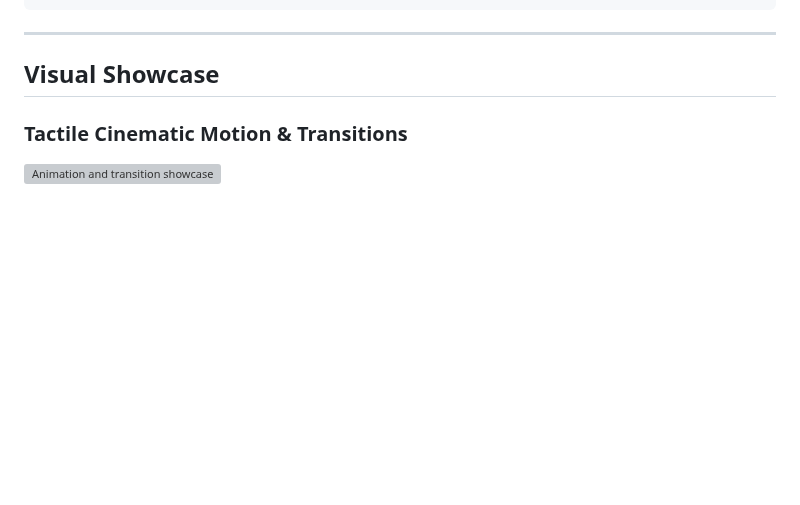
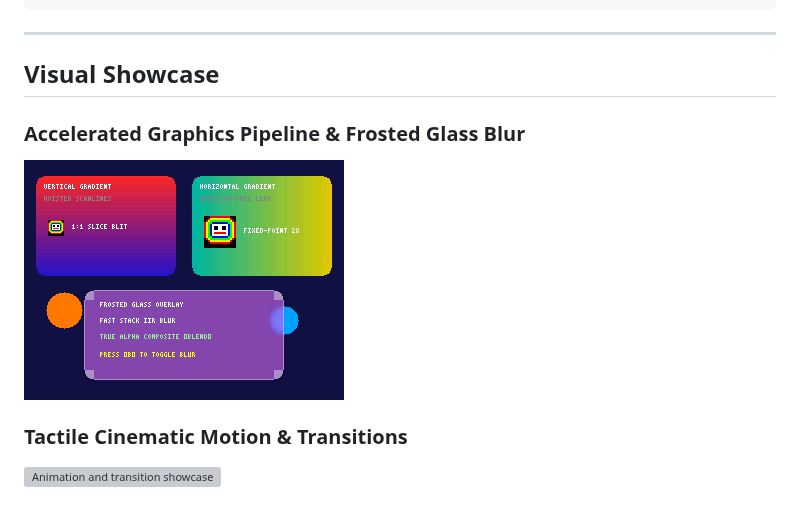
Before and after one commit to leftger/embedded-gui, a Markdown page: README.md, the part around the change. Rendered like a GitHub page; pictures changed too: docs/screenshots/frosted_glass_pipeline.gif (added); blank space fills up the shorter version; grey boxes are pictures that could not be loaded.

Commit message:
docs: add frosted glass blur and graphics pipeline animated showcase GIF to README

```diff
--- a/README.md
+++ b/README.md
@@ -49,6 +49,9 @@ gui.render(&mut display)?;
 ---
 
 ## Visual Showcase
+
+### Accelerated Graphics Pipeline & Frosted Glass Blur
+![Frosted glass and graphics pipeline showcase](docs/screenshots/frosted_glass_pipeline.gif)
 
 ### Tactile Cinematic Motion & Transitions
 ![Animation and transition showcase](docs/screenshots/motion.gif)
```
Also changed, not shown: 2 other files.
